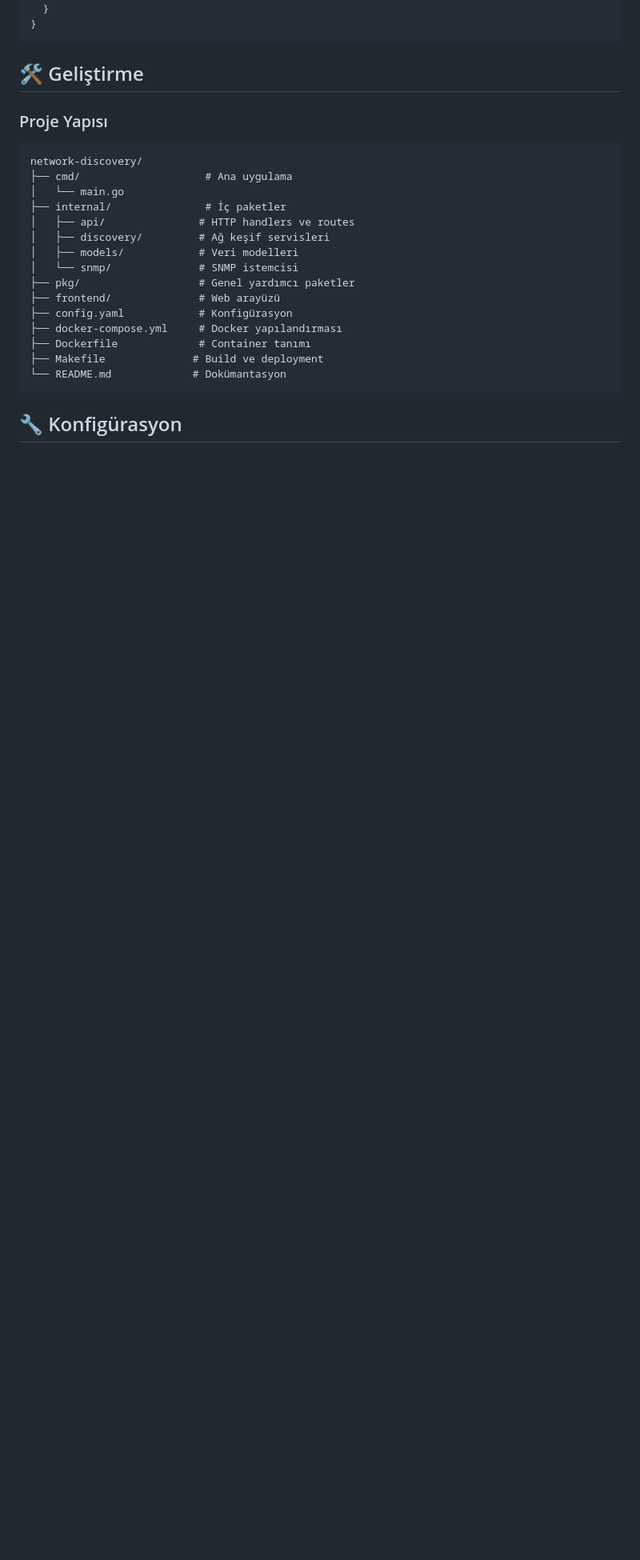
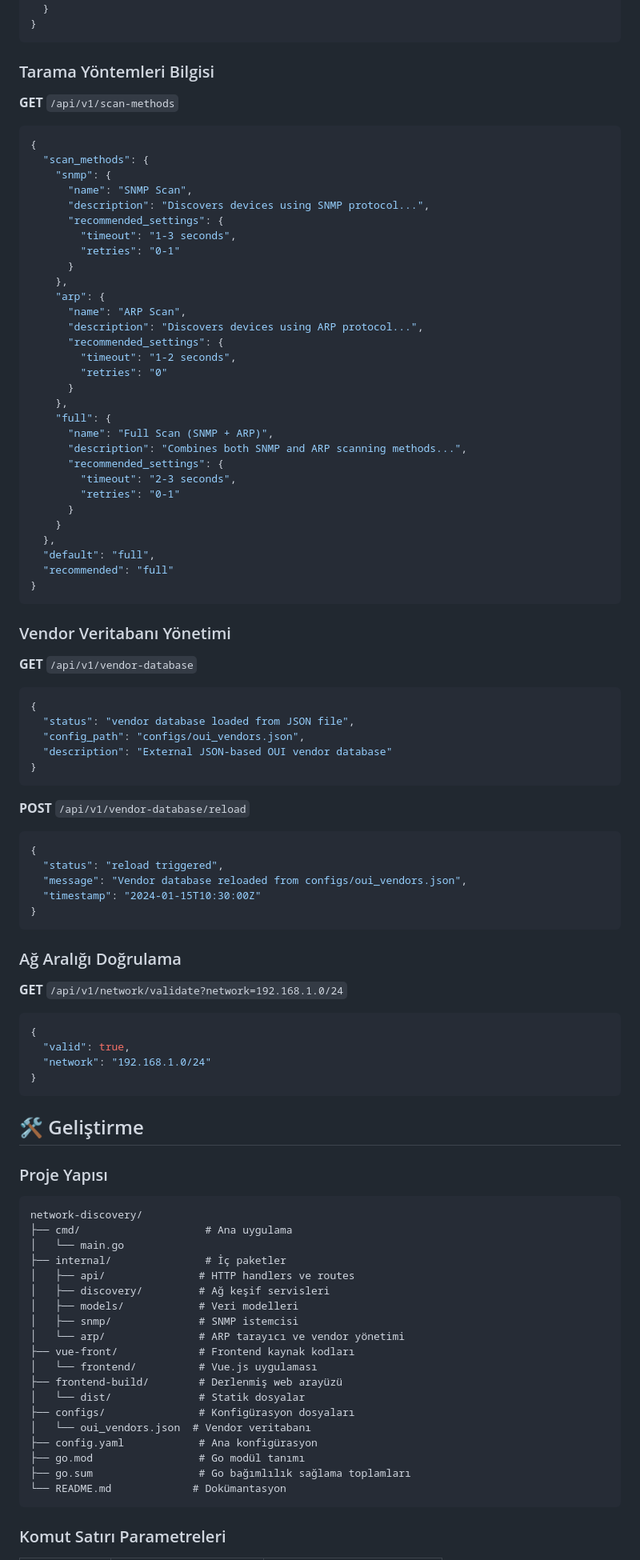
Before and after one commit to junodofbelhaven/network-discovery, a Markdown page: README.md, the part around one of its changes. Shown at 80% size. GitHub-like rendering; blank space fills up the shorter version.

````diff
--- a/README.md
+++ b/README.md
@@ -131,5 +187,75 @@ GUI'a bağlanmak için;
     "last_seen": "2024-01-15T10:30:00Z"
   }
+}
+```
+
+### Tarama Yöntemleri Bilgisi
+
+**GET** `/api/v1/scan-methods`
+
+```json
+{
+  "scan_methods": {
+    "snmp": {
+      "name": "SNMP Scan",
+      "description": "Discovers devices using SNMP protocol...",
+      "recommended_settings": {
+        "timeout": "1-3 seconds",
+        "retries": "0-1"
+      }
+    },
+    "arp": {
+      "name": "ARP Scan",
+      "description": "Discovers devices using ARP protocol...",
+      "recommended_settings": {
+        "timeout": "1-2 seconds",
+        "retries": "0"
+      }
+    },
+    "full": {
+      "name": "Full Scan (SNMP + ARP)",
+      "description": "Combines both SNMP and ARP scanning methods...",
+      "recommended_settings": {
+        "timeout": "2-3 seconds",
+        "retries": "0-1"
+      }
+    }
+  },
+  "default": "full",
+  "recommended": "full"
+}
+```
+
+### Vendor Veritabanı Yönetimi
+
+**GET** `/api/v1/vendor-database`
+
+```json
+{
+  "status": "vendor database loaded from JSON file",
+  "config_path": "configs/oui_vendors.json",
+  "description": "External JSON-based OUI vendor database"
+}
+```
+
+**POST** `/api/v1/vendor-database/reload`
+
+```json
+{
+  "status": "reload triggered",
+  "message": "Vendor database reloaded from configs/oui_vendors.json",
+  "timestamp": "2024-01-15T10:30:00Z"
+}
+```
+
+### Ağ Aralığı Doğrulama
+
+**GET** `/api/v1/network/validate?network=192.168.1.0/24`
+
+```json
+{
+  "valid": true,
+  "network": "192.168.1.0/24"
 }
 ```
 
@@ -145,15 +271,19 @@ network-discovery/
 │   ├── api/               # HTTP handlers ve routes
 │   ├── discovery/         # Ağ keşif servisleri
 │   ├── models/            # Veri modelleri
-│   └── snmp/              # SNMP istemcisi
-├── pkg/                   # Genel yardımcı paketler
-├── frontend/              # Web arayüzü
-├── config.yaml            # Konfigürasyon
-├── docker-compose.yml     # Docker yapılandırması
-├── Dockerfile             # Container tanımı
-├── Makefile              # Build ve deployment
+│   ├── snmp/              # SNMP istemcisi
+│   └── arp/               # ARP tarayıcı ve vendor yönetimi
+├── vue-front/             # Frontend kaynak kodları
+│   └── frontend/          # Vue.js uygulaması
+├── frontend-build/        # Derlenmiş web arayüzü
+│   └── dist/              # Statik dosyalar
+├── configs/               # Konfigürasyon dosyaları
+│   └── oui_vendors.json  # Vendor veritabanı
+├── config.yaml            # Ana konfigürasyon
+├── go.mod                 # Go modül tanımı
+├── go.sum                 # Go bağımlılık sağlama toplamları
 └── README.md             # Dokümantasyon
 ```
 
-## 🔧 Konfigürasyon
+### Komut Satırı Parametreleri
 
````
Also changed, not shown: other parts of README.md (+111 -53 lines).
